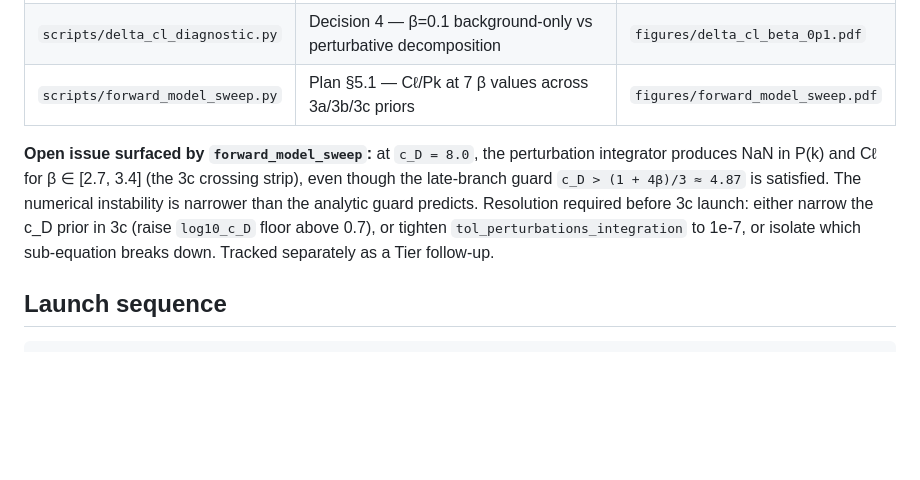
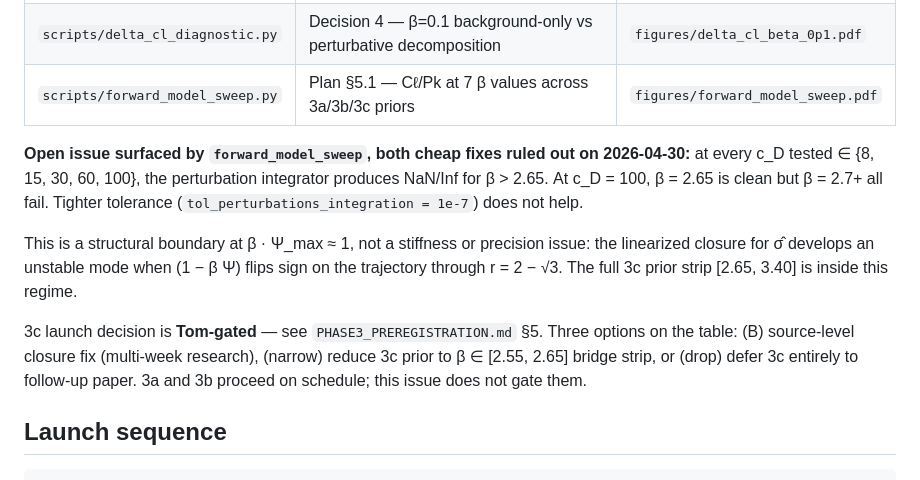
Before and after one commit to lawdroid/CLASS_SYMT, a Markdown page: mcmc/README.md, the part around the change. GitHub-like rendering; blank space fills up the shorter version.

```diff
--- a/mcmc/README.md
+++ b/mcmc/README.md
@@ -56,15 +56,22 @@ The submit scripts pre-flight check for their existence.
 | `scripts/delta_cl_diagnostic.py` | Decision 4 — β=0.1 background-only vs perturbative decomposition | `figures/delta_cl_beta_0p1.pdf` |
 | `scripts/forward_model_sweep.py` | Plan §5.1 — Cℓ/Pk at 7 β values across 3a/3b/3c priors | `figures/forward_model_sweep.pdf` |
 
-**Open issue surfaced by `forward_model_sweep`:** at `c_D = 8.0`, the
-perturbation integrator produces NaN in P(k) and Cℓ for β ∈ [2.7, 3.4]
-(the 3c crossing strip), even though the late-branch guard
-`c_D > (1 + 4β)/3 ≈ 4.87` is satisfied. The numerical instability is
-narrower than the analytic guard predicts. Resolution required before
-3c launch: either narrow the c_D prior in 3c (raise `log10_c_D` floor
-above 0.7), or tighten `tol_perturbations_integration` to 1e-7, or
-isolate which sub-equation breaks down. Tracked separately as a Tier
-follow-up.
+**Open issue surfaced by `forward_model_sweep`, both cheap fixes ruled
+out on 2026-04-30:** at every c_D tested ∈ {8, 15, 30, 60, 100}, the
+perturbation integrator produces NaN/Inf for β > 2.65. At c_D = 100,
+β = 2.65 is clean but β = 2.7+ all fail. Tighter tolerance
+(`tol_perturbations_integration = 1e-7`) does not help.
+
+This is a structural boundary at β · Ψ_max ≈ 1, not a stiffness or
+precision issue: the linearized closure for σ̂ develops an unstable
+mode when (1 − β Ψ) flips sign on the trajectory through r = 2 − √3.
+The full 3c prior strip [2.65, 3.40] is inside this regime.
+
+3c launch decision is **Tom-gated** — see `PHASE3_PREREGISTRATION.md`
+§5. Three options on the table: (B) source-level closure fix
+(multi-week research), (narrow) reduce 3c prior to β ∈ [2.55, 2.65]
+bridge strip, or (drop) defer 3c entirely to follow-up paper. 3a and
+3b proceed on schedule; this issue does not gate them.
 
 ## Launch sequence
 
```
Also changed, not shown: mcmc/PHASE3_PREREGISTRATION.md (+37 -13 lines).
